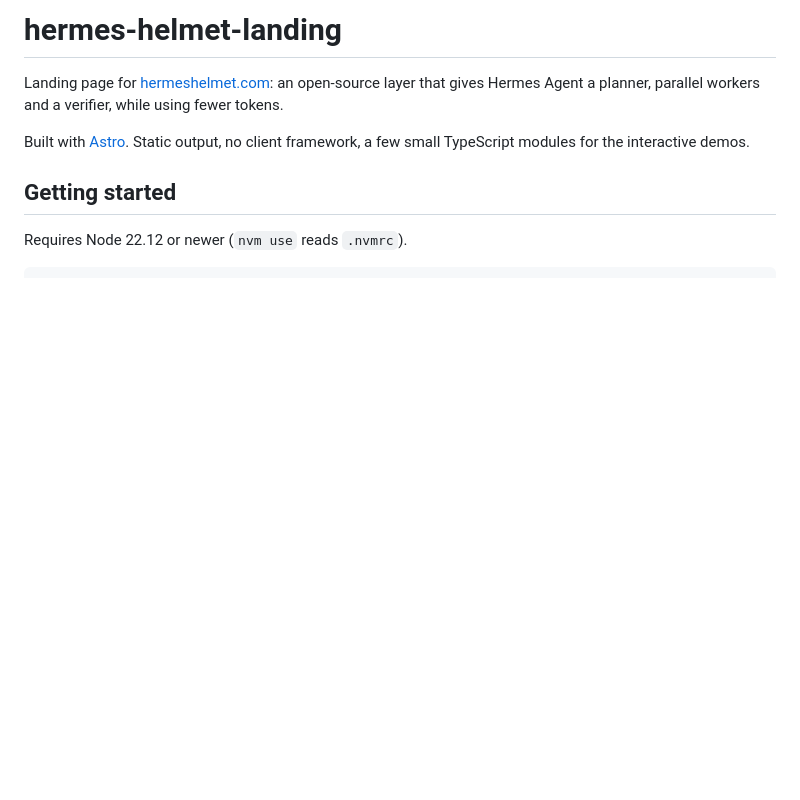
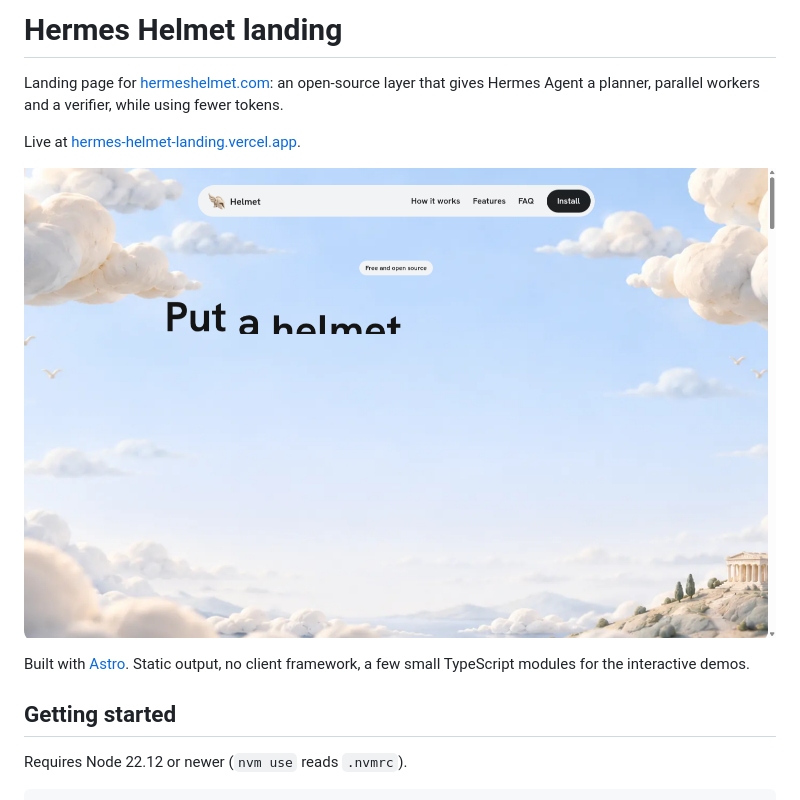
Before and after one commit to frzxw/hermeshelmet-landing, a Markdown page: README.md, the part around the change. Rendered like a GitHub page; pictures changed too: docs/preview.png (added); blank space fills up the shorter version.

Commit message:
docs: README with live preview
Co-Authored-By: Claude Opus 5.5 <noreply@anthropic.com>

```diff
--- a/README.md
+++ b/README.md
@@ -1,6 +1,10 @@
-# hermes-helmet-landing
+# Hermes Helmet landing
 
 Landing page for [hermeshelmet.com](https://hermeshelmet.com): an open-source layer that gives Hermes Agent a planner, parallel workers and a verifier, while using fewer tokens.
+
+Live at [hermes-helmet-landing.vercel.app](https://hermes-helmet-landing.vercel.app).
+
+![Hermes Helmet landing page](docs/preview.png)
 
 Built with [Astro](https://astro.build). Static output, no client framework, a few small TypeScript modules for the interactive demos.
 
```
